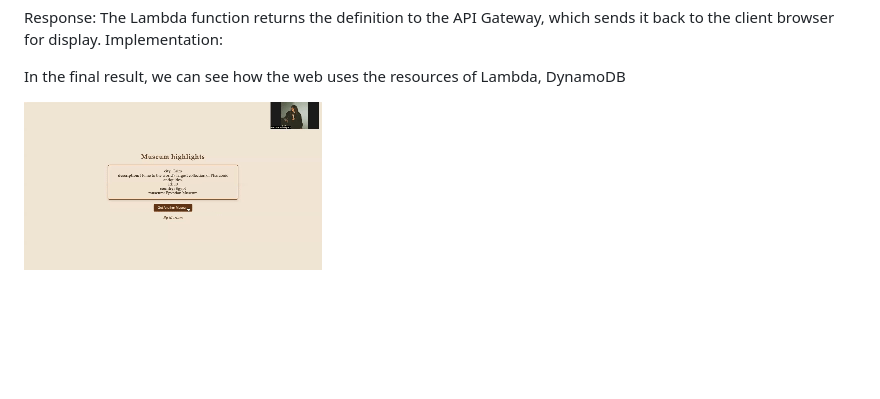
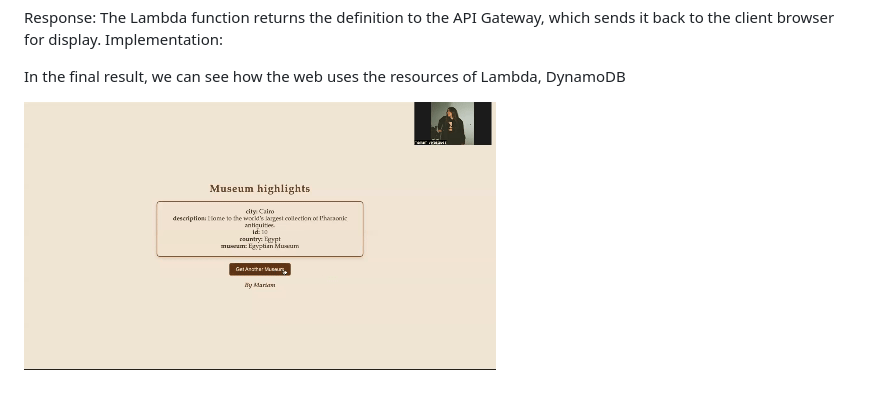
Before and after one commit to MariamV27/Museum---AWS, a Markdown page: README.md, the part around the change. GitHub-like rendering; pictures changed too: result.gif (added), video1803328522.gif (deleted); blank space fills up the shorter version.

```diff
--- a/README.md
+++ b/README.md
@@ -24,4 +24,4 @@ Implementation:
 In the final result, we can see how the web uses the resources of Lambda, DynamoDB
 
 
-![enter image description here](video1803328522.gif)
+![enter image description here](result.gif)
```
